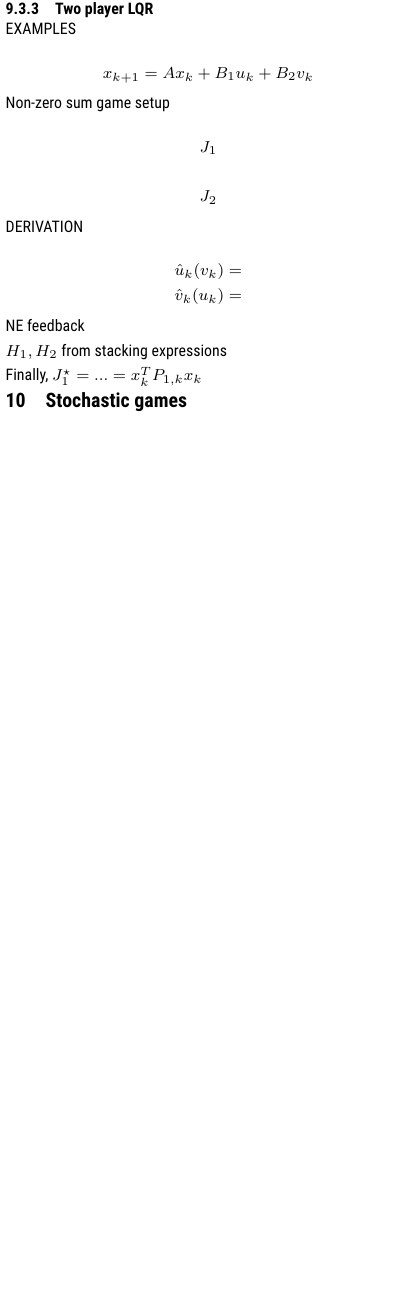
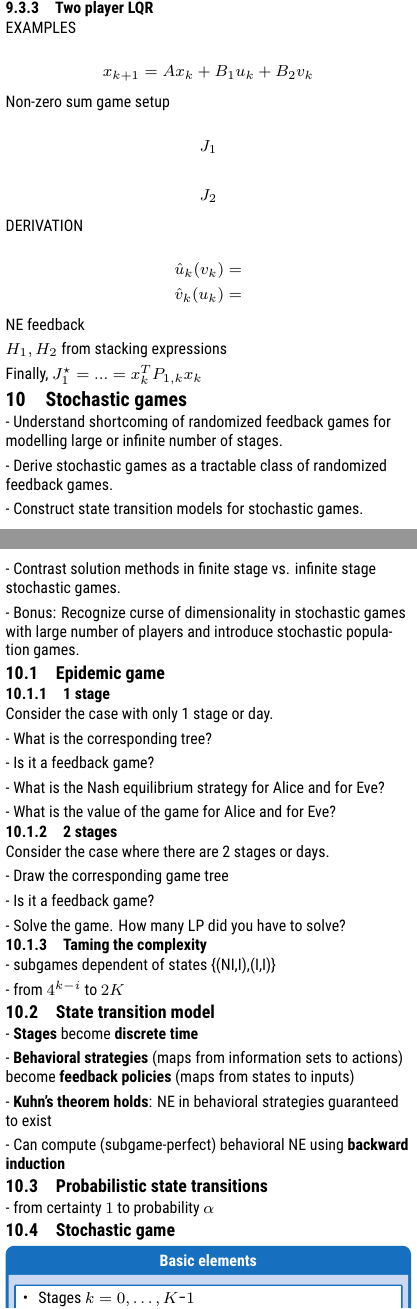
Before and after one commit to silvasta/summary-gtc, a LaTeX document (gtc.tex, which reads topics/stochastic-games.tex): part of page 15 of 15 before the commit and two parts of pages 15 and 16 of 17 after it, the two joined at a grey line, cut so that both start at the same text, the shorter picture padded with empty space. Compiled offline with XeLaTeX.

Commit message:
stochastic

```diff
--- a/topics/stochastic-games.tex
+++ b/topics/stochastic-games.tex
@@ -1 +1,129 @@
 \section{Stochastic games}
+
+- Understand shortcoming of randomized feedback games for modelling
+large or infinite number of stages.
+
+- Derive stochastic games as a tractable class of randomized feedback games.
+
+- Construct state transition models for stochastic games.
+
+- Contrast solution methods in finite stage vs. infinite stage stochastic games.
+
+- Bonus: Recognize curse of dimensionality in stochastic games with
+large number of players and introduce stochastic population games.
+
+\subsection{Epidemic game}
+
+% \begin{center}
+%   \begin{tikzpicture}[
+%       % Global styling for the tree
+%       tree/.style={ % Style for edges
+%         -Latex, % Arrow style (from arrows.meta)
+%         thick,
+%         draw=gray,
+%       },
+%       level/.style={ % Spacing between levels
+%         level distance=1.5cm, % Vertical distance between levels
+%         % (adjust as needed)
+%         % sibling distance=3cm, % Horizontal distance between siblings
+%         % (adjust for wider/narrower tree)
+%       },
+%       root node/.style={ % Style for root node
+%         draw=blue, % Border color
+%         fill=blue!20, % Fill color
+%         circle, % Shape (circle; change to rectangle, etc.)
+%         minimum size=1cm, % Size
+%         font=\bfseries, % Font
+%       },
+%       level-1/.style={ % Style for first-level nodes
+%         draw=green,
+%         fill=green!20,
+%         rectangle,
+%         minimum width=2cm,
+%         minimum height=0.8cm,
+%         font=\small\bfseries,
+%       },
+%       level-2/.style={ % Style for leaf/second-level nodes
+%         draw=red,
+%         fill=red!20,
+%         ellipse, % Shape for leaves
+%         minimum width=1cm,
+%         sibling distance=1cm, % Horizontal distance between siblings
+%         minimum height=0.6cm,
+%         % sibling distance=1cm,
+%         font=\small,
+%       },
+%       every node/.style={ % Default for all nodes
+%         align=center, % Center text
+%       },
+%     ]
+%
+%     % The tree structure starts here
+%     \node[root node] (root) {Alice}
+%     child { node[level-1] (n1) {H}
+%       child { node[level-2] {H} }
+%       child { node[level-2] {O} }
+%     }
+%     child { node[level-1] (n2) {O}
+%       child { node[level-2] {H} }
+%       child { node[level-2] {O} }
+%     };
+%
+%   \end{tikzpicture}
+% \end{center}
+
+\subsubsection{1 stage}
+
+Consider the case with only 1 stage or day.
+
+- What is the corresponding tree?
+
+- Is it a feedback game?
+
+- What is the Nash equilibrium strategy for Alice and for Eve?
+
+- What is the value of the game for Alice and for Eve?
+
+\subsubsection{2 stages}
+
+Consider the case where there are 2 stages or days.
+
+- Draw the corresponding game tree
+
+- Is it a feedback game?
+
+- Solve the game. How many LP did you have to solve?
+
+\subsubsection{Taming the complexity}
+
+- subgames dependent of states \{(NI,I),(I,I)\}
+
+- from $4^{k-i}$ to $2K$
+
+\subsection{State transition model}
+
+- \textbf{Stages} become \textbf{discrete time}
+
+- \textbf{Behavioral strategies}
+(maps from information sets to actions)
+become \textbf{feedback policies}
+(maps from states to inputs)
+
+- \textbf{Kuhn’s theorem holds}:
+NE in behavioral strategies guaranteed to exist
+
+- Can compute (subgame-perfect) behavioral NE
+using \textbf{backward induction}
+
+\subsection{Probabilistic state transitions}
+
+- from certainty $1$ to probability $\alpha$
+
+\subsection{Stochastic game}
+
+\begin{sstTitleBox}
+  {Basic elements}
+  \begin{sstOnlyFrame}
+    \begin{itemize}
+      \item Stages $k = 0,\dots, K−1$
+      \item State space
```
Also changed, not shown: gtc.pdf, topics/stochastic-games.tex (101 more changed lines).
